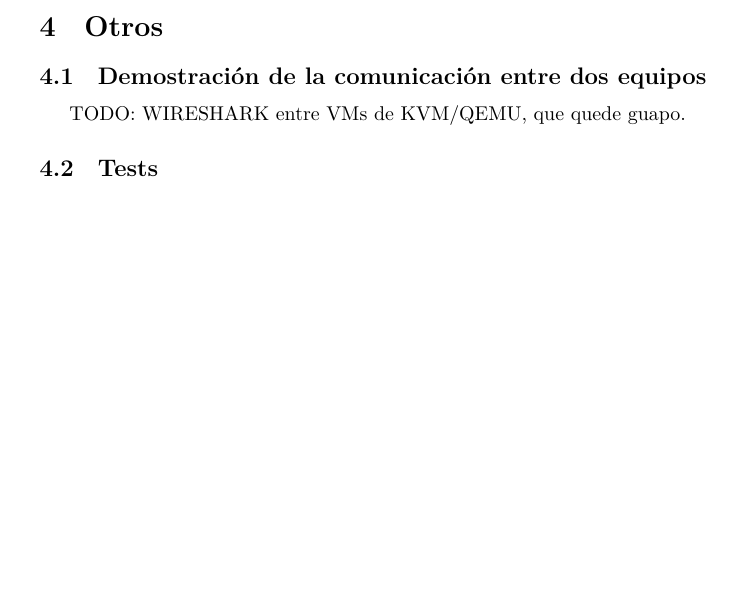
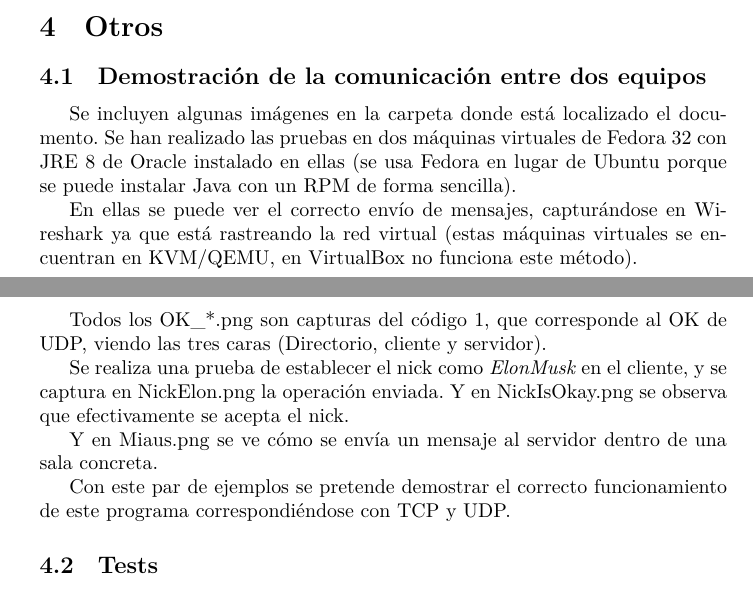
Before and after one commit to Suzamax/nanoChat, a LaTeX document (doc/main.tex): part of page 13 of 14 before the commit and two parts of pages 13 and 14 of 14 after it, the two joined at a grey line, cut so that both start at the same text, the shorter picture padded with empty space. Compiled offline with XeLaTeX.

Commit message:
Editar README y alguna imagen

```diff
--- a/doc/main.tex
+++ b/doc/main.tex
@@ -3,6 +3,9 @@
 % Cosillas a importar
 \usepackage{titling}
 \usepackage{soul}
+\usepackage{graphicx}
+\graphicspath{ {./} }
+
 
 % Código
 \usepackage{listings}
@@ -444,9 +447,17 @@ Al principio del \textit{string} que imprime los mensajes privados o mensajes de
 
 \subsection{Demostración de la comunicación entre dos equipos}
 
-TODO: WIRESHARK entre VMs de KVM/QEMU, que quede guapo.
+Se incluyen algunas imágenes en la carpeta donde está localizado el documento. Se han realizado las pruebas en dos máquinas virtuales de Fedora 32 con JRE 8 de Oracle instalado en ellas (se usa Fedora en lugar de Ubuntu porque se puede instalar Java con un RPM de forma sencilla).
 
+En ellas se puede ver el correcto envío de mensajes, capturándose en Wireshark ya que está rastreando la red virtual (estas máquinas virtuales se encuentran en KVM/QEMU, en VirtualBox no funciona este método).
 
+Todos los OK\_*.png son capturas del código 1, que corresponde al OK de UDP, viendo las tres caras (Directorio, cliente y servidor).
+
+Se realiza una prueba de establecer el nick como \textit{ElonMusk} en el cliente, y se captura en NickElon.png la operación enviada. Y en NickIsOkay.png se observa que efectivamente se acepta el nick.
+
+Y en Miaus.png se ve cómo se envía un mensaje al servidor dentro de una sala concreta.
+
+Con este par de ejemplos se pretende demostrar el correcto funcionamiento de este programa correspondiéndose con TCP y UDP.
 
 
 \subsection{Tests}
```
Also changed, not shown: README.md, doc/NickElon.png (renamed from doc/ControlTheMemes.png), doc/main.pdf, 4 other files.
